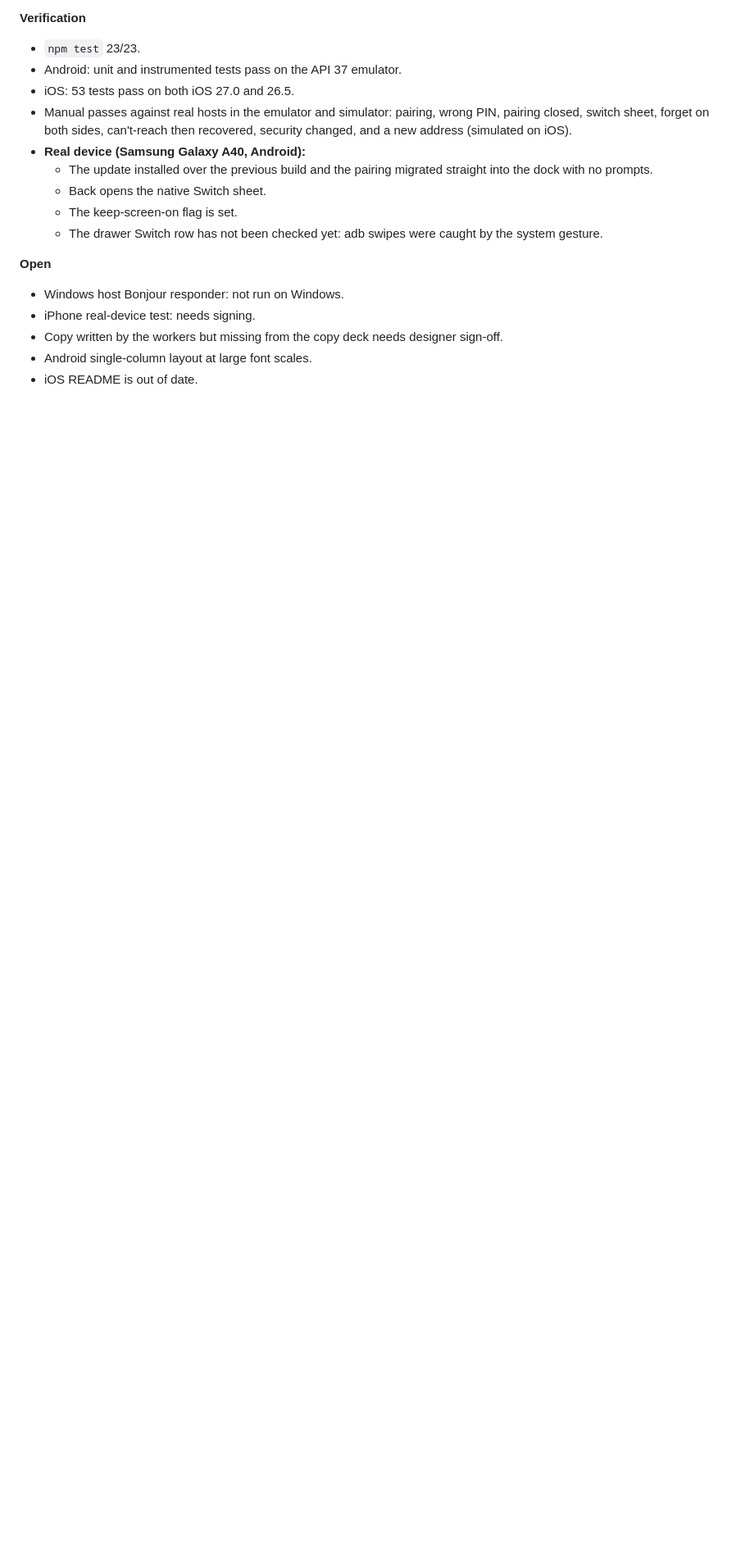
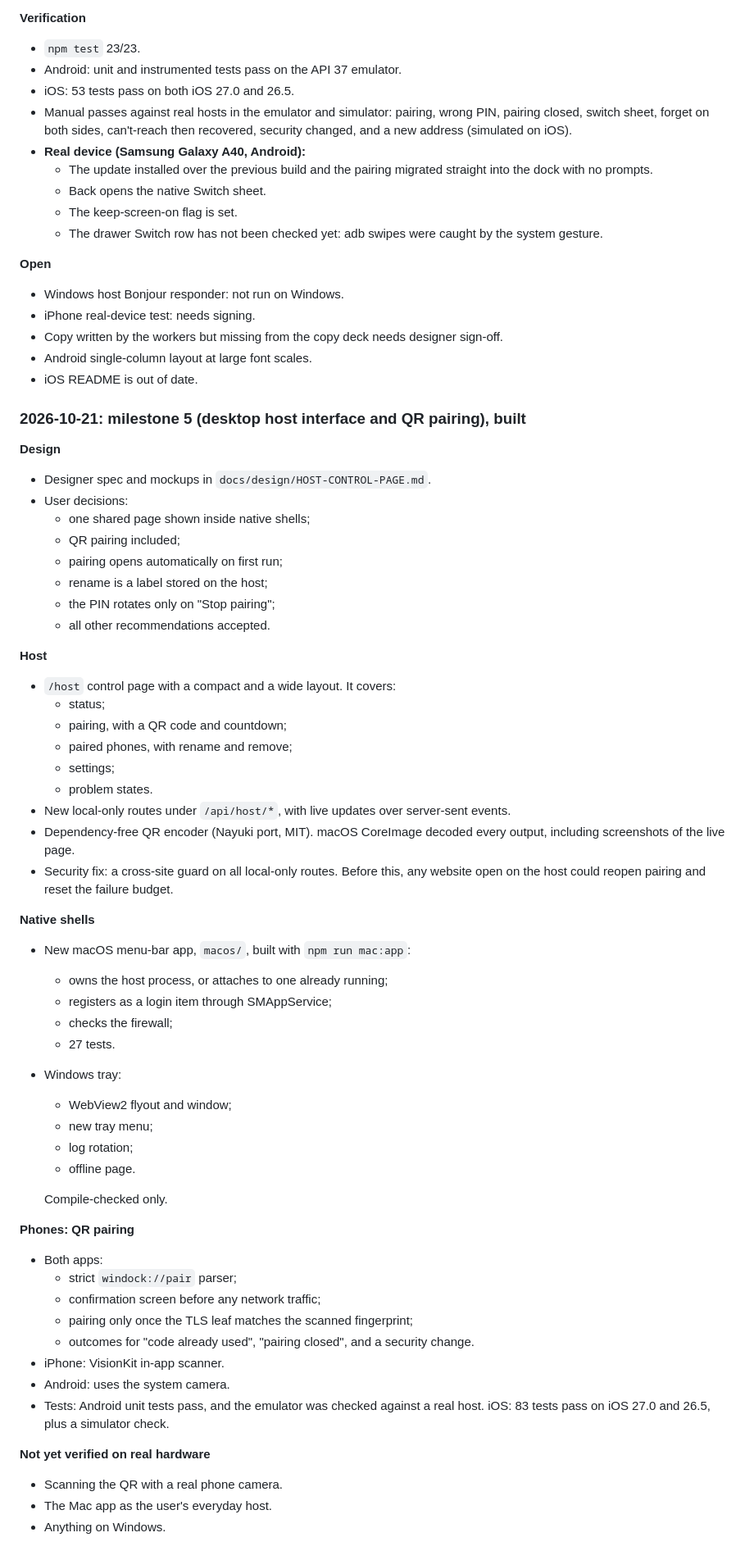
Before and after one commit to GeriKotori11/Dock, a Markdown page: docs/V1-PLAN.md, the part around the change. Shown at 82% size. Rendered like a GitHub page; blank space fills up the shorter version.

Commit message:
Record milestone 5 status
Co-Authored-By: Claude Opus 5.5 <noreply@anthropic.com>

```diff
--- a/docs/V1-PLAN.md
+++ b/docs/V1-PLAN.md
@@ -275,3 +275,55 @@ Open items carried forward:
 - Copy written by the workers but missing from the copy deck needs designer sign-off.
 - Android single-column layout at large font scales.
 - iOS README is out of date.
+
+### 2026-10-21: milestone 5 (desktop host interface and QR pairing), built
+
+**Design**
+- Designer spec and mockups in `docs/design/HOST-CONTROL-PAGE.md`.
+- User decisions:
+  - one shared page shown inside native shells;
+  - QR pairing included;
+  - pairing opens automatically on first run;
+  - rename is a label stored on the host;
+  - the PIN rotates only on "Stop pairing";
+  - all other recommendations accepted.
+
+**Host**
+- `/host` control page with a compact and a wide layout. It covers:
+  - status;
+  - pairing, with a QR code and countdown;
+  - paired phones, with rename and remove;
+  - settings;
+  - problem states.
+- New local-only routes under `/api/host/*`, with live updates over server-sent events.
+- Dependency-free QR encoder (Nayuki port, MIT). macOS CoreImage decoded every output, including screenshots of the live page.
+- Security fix: a cross-site guard on all local-only routes. Before this, any website open on the host could reopen pairing and reset the failure budget.
+
+**Native shells**
+- New macOS menu-bar app, `macos/`, built with `npm run mac:app`:
+  - owns the host process, or attaches to one already running;
+  - registers as a login item through SMAppService;
+  - checks the firewall;
+  - 27 tests.
+- Windows tray:
+  - WebView2 flyout and window;
+  - new tray menu;
+  - log rotation;
+  - offline page.
+
+  Compile-checked only.
+
+**Phones: QR pairing**
+- Both apps:
+  - strict `windock://pair` parser;
+  - confirmation screen before any network traffic;
+  - pairing only once the TLS leaf matches the scanned fingerprint;
+  - outcomes for "code already used", "pairing closed", and a security change.
+- iPhone: VisionKit in-app scanner.
+- Android: uses the system camera.
+- Tests: Android unit tests pass, and the emulator was checked against a real host. iOS: 83 tests pass on iOS 27.0 and 26.5, plus a simulator check.
+
+**Not yet verified on real hardware**
+- Scanning the QR with a real phone camera.
+- The Mac app as the user's everyday host.
+- Anything on Windows.
```
